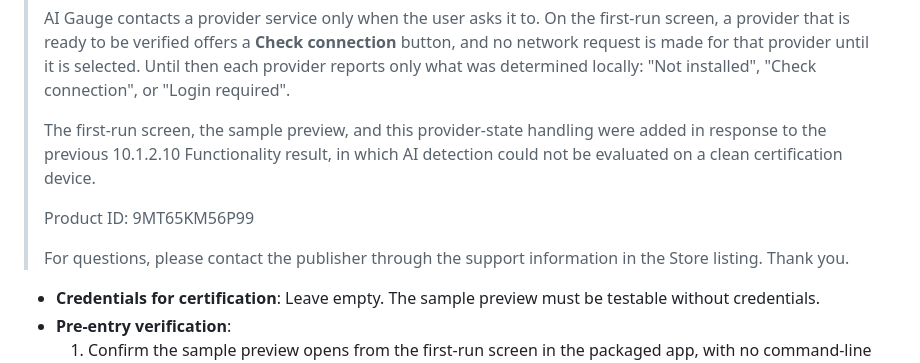
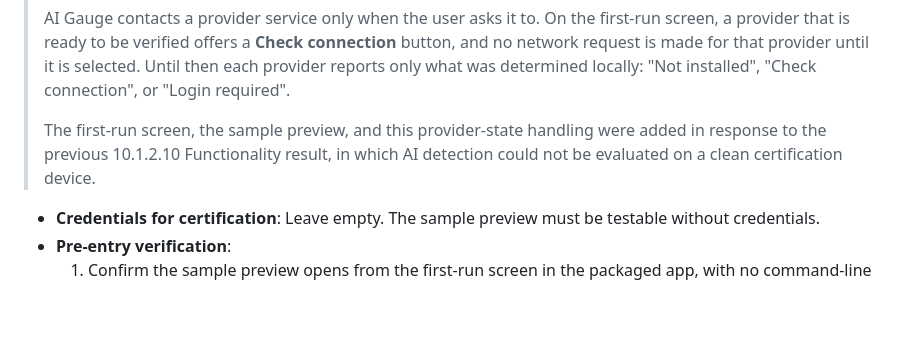
Before and after one commit to jmnote/aigauge, a Markdown page: docs/partner-center.md, the part around the change. Rendered like a GitHub page; blank space fills up the shorter version.

Commit message:
docs: trim certification note boilerplate

```diff
--- a/docs/partner-center.md
+++ b/docs/partner-center.md
@@ -93,10 +93,6 @@ Enter the following text in **Supplemental info → Additional Testing Informati
 >
 > The first-run screen, the sample preview, and this provider-state handling were added in response to the previous 10.1.2.10 Functionality result, in which AI detection could not be evaluated on a clean certification device.
 >
-> Product ID: 9MT65KM56P99
->
-> For questions, please contact the publisher through the support information in the Store listing. Thank you.
-
 - **Credentials for certification**: Leave empty. The sample preview must be testable without credentials.
 - **Pre-entry verification**:
   1. Confirm the sample preview opens from the first-run screen in the packaged app, with no command-line arguments.
```
